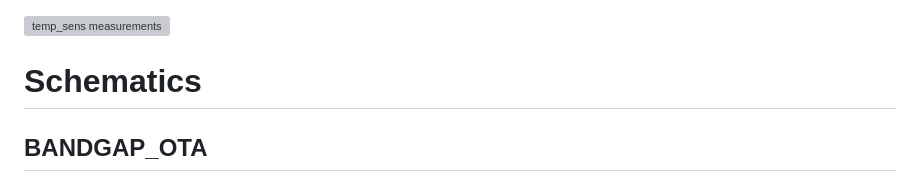
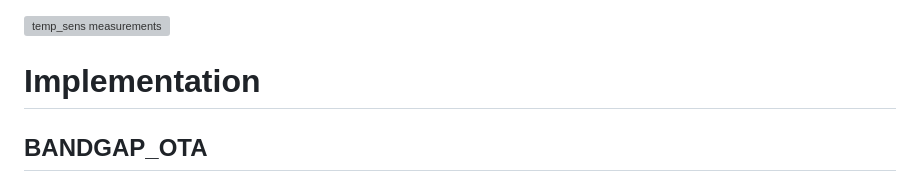
Before and after one commit to analogicus/lelo_gr03_sky130a, a Markdown page: README.md, the part around one of its changes. Rendered like a GitHub page; grey boxes are pictures that could not be loaded.

Commit message:
Tweaked readme

```diff
--- a/README.md
+++ b/README.md
@@ -117,7 +103,7 @@ The behavioral simulation fits a 2nd-order polynomial to the SPICE-characterized
 ![temp_sens measurements](svgs/temp_sens_measurement.svg)
 
 
-# Schematics
+# Implementation
 
 ## BANDGAP_OTA
 
```
Also changed, not shown: other parts of README.md (+19 -15 lines).
